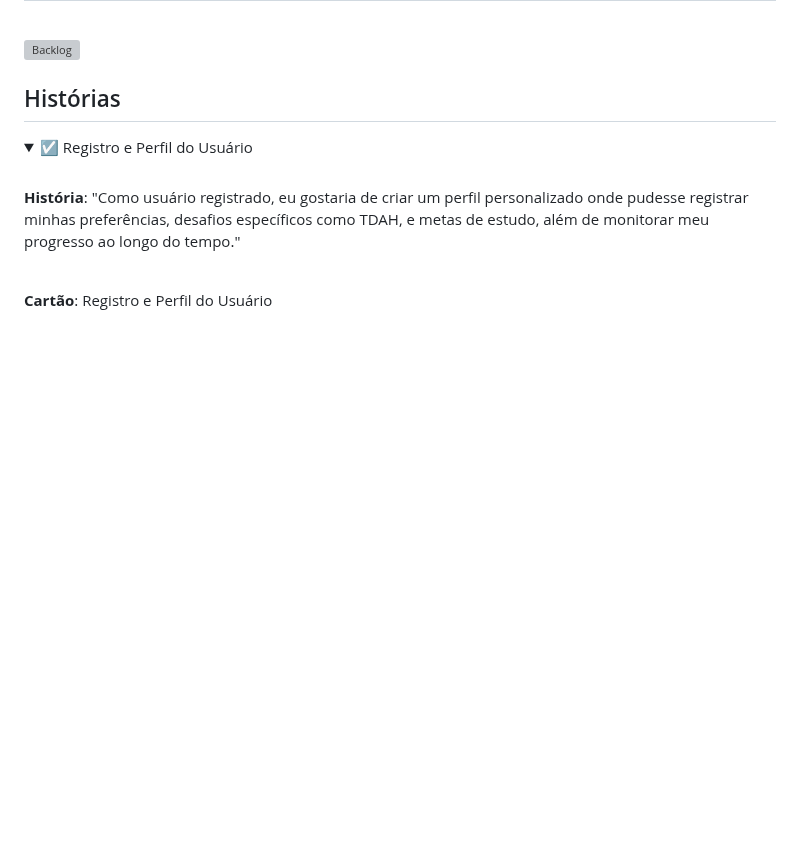
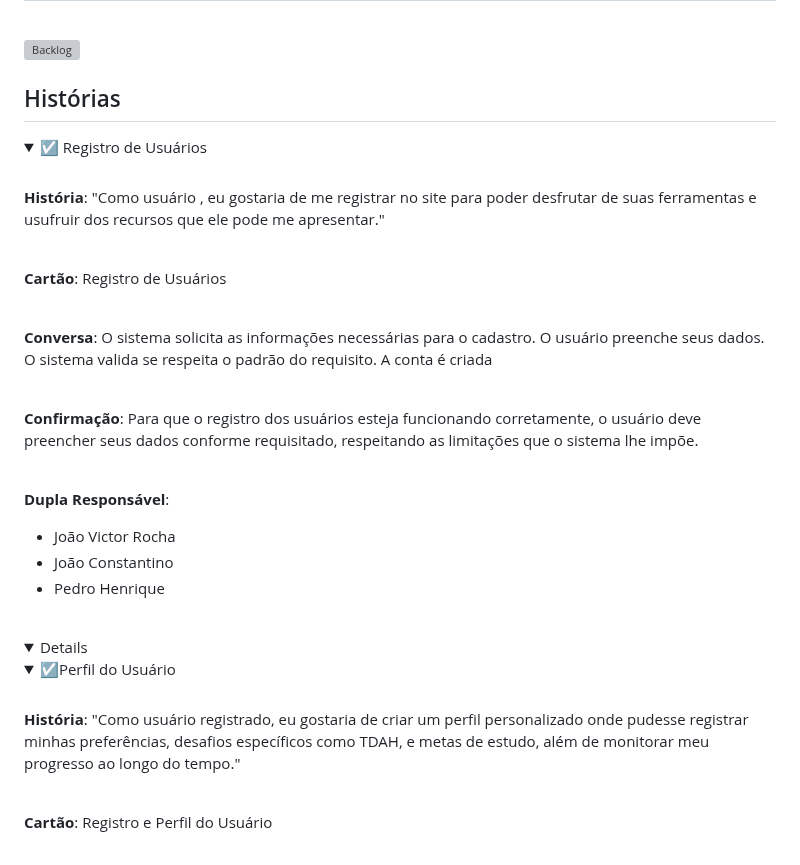
Before and after one commit to naoehcleber/Pomodojo, a Markdown page: README.md, the part around the change. GitHub-like rendering; folded sections open; blank space fills up the shorter version; grey boxes are pictures that could not be loaded.

Commit message:
Separação da Historia Registro e Perfil

```diff
--- a/README.md
+++ b/README.md
@@ -36,7 +36,37 @@
 ## Histórias
 
 <details>
-  <summary>&#x2611; Registro e Perfil do Usuário</summary>
+<summary>&#x2611; Registro de Usuários</summary>
+
+<br>
+
+__História__: "Como usuário , eu gostaria de me registrar no site para poder desfrutar de suas ferramentas e usufruir dos recursos que ele pode me apresentar."
+
+  <br>
+
+  __Cartão__: Registro de Usuários
+
+  <br>
+
+  __Conversa__: O sistema solicita as informações necessárias para o cadastro. O usuário preenche seus dados. O sistema valida se respeita o padrão do requisito. A conta é criada
+
+  <br>
+
+  __Confirmação__: Para que o registro dos usuários esteja funcionando corretamente, o usuário deve preencher seus dados conforme requisitado, respeitando as limitações que o sistema lhe impõe.
+
+  <br>
+
+  __Dupla Responsável__:
+
+  - João Victor Rocha
+  - João Constantino
+  - Pedro Henrique
+  <br>
+
+<details>
+
+<details>
+  <summary>&#x2611;Perfil do Usuário</summary>
   <br>
 
   __História__: "Como usuário registrado, eu gostaria de criar um perfil personalizado onde pudesse registrar minhas preferências, desafios específicos como TDAH, e metas de estudo, além de monitorar meu progresso ao longo do tempo."
```
